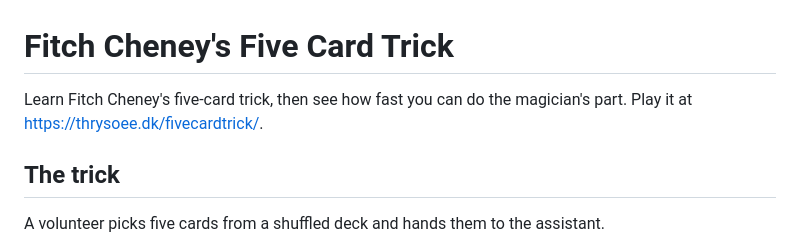
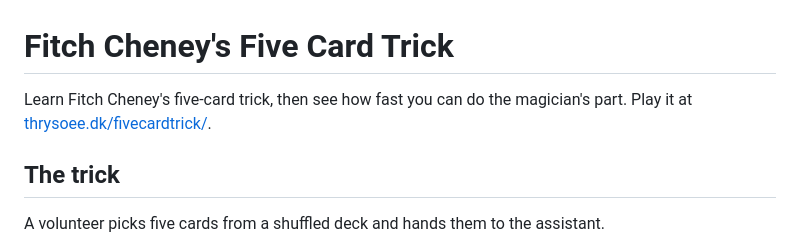
Before and after one commit to JessThrysoee/fivecardtrick, a Markdown page: README.md, the part around the change. Drawn GitHub-style.

Commit message:
markdown link to game

```diff
--- a/README.md
+++ b/README.md
@@ -1,6 +1,6 @@
 # Fitch Cheney's Five Card Trick
 
-Learn Fitch Cheney's five-card trick, then see how fast you can do the magician's part. Play it at https://thrysoee.dk/fivecardtrick/.
+Learn Fitch Cheney's five-card trick, then see how fast you can do the magician's part. Play it at [thrysoee.dk/fivecardtrick/](https://thrysoee.dk/fivecardtrick/).
 
 ## The trick
 
```
